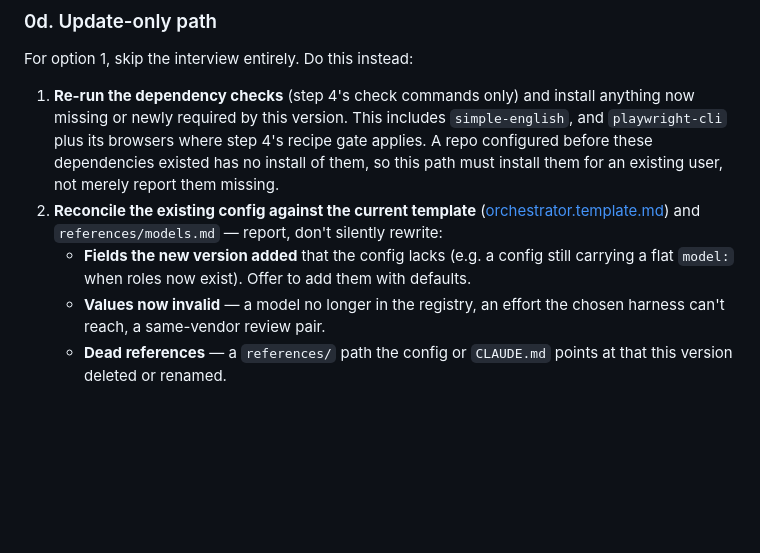
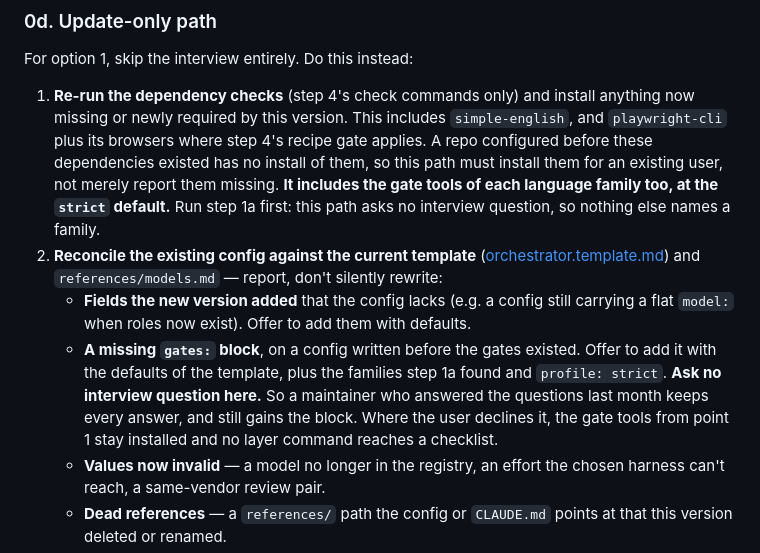
Before and after one commit to wagnersza/orchestrator-skills, a Markdown page: orchestrator-setup/SKILL.md, the part around the change. GitHub-like rendering; blank space fills up the shorter version.

Commit message:
feat: give an existing repo the gates on the update-only path
Step 0d runs the detection, installs the gate tools at the `strict` default, and
offers a `gates:` block with the defaults of the template. So a maintainer who
answered the questions last month gains the gates and keeps every answer. A full
re-setup buys the same block and costs the whole interview.

The block is a field the new version added, so it follows the rule that path
already holds: offer it, never rewrite the config in silence.

Refs #107

```diff
--- a/orchestrator-setup/SKILL.md
+++ b/orchestrator-setup/SKILL.md
@@ -187,13 +187,21 @@ For option 1, skip the interview entirely. Do this instead:
    `simple-english`, and `playwright-cli` plus its browsers where step 4's recipe
    gate applies. A repo configured before these dependencies existed has no
    install of them, so this path must install them for an existing user, not
-   merely report them missing.
+   merely report them missing. **It includes the gate tools of each language
+   family too, at the `strict` default.** Run step 1a first: this path asks no
+   interview question, so nothing else names a family.
 2. **Reconcile the existing config against the current template**
    ([orchestrator.template.md](orchestrator.template.md)) and
    `references/models.md` — report, don't silently rewrite:
    - **Fields the new version added** that the config lacks (e.g. a config still
      carrying a flat `model:` when roles now exist). Offer to add them with
      defaults.
+   - **A missing `gates:` block**, on a config written before the gates existed.
+     Offer to add it with the defaults of the template, plus the families step 1a
+     found and `profile: strict`. **Ask no interview question here.** So a
+     maintainer who answered the questions last month keeps every answer, and
+     still gains the block. Where the user declines it, the gate tools from point
+     1 stay installed and no layer command reaches a checklist.
    - **Values now invalid** — a model no longer in the registry, an effort the
      chosen harness can't reach, a same-vendor review pair.
    - **Dead references** — a `references/` path the config or `CLAUDE.md` points at
```
